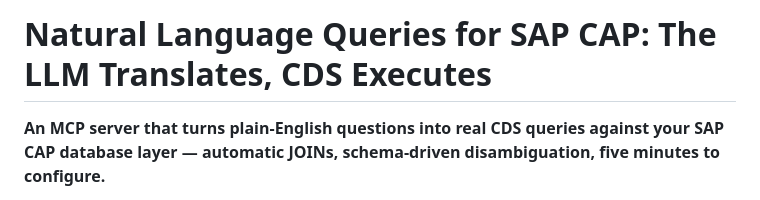
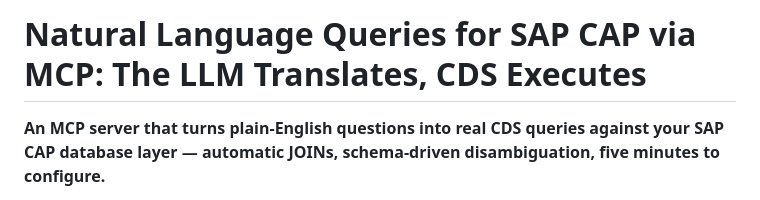
Before and after one commit to shahidla/cds-db-nlquery-mcp, a Markdown page: BLOG.md, the part around the change. GitHub-like rendering.

Commit message:
Update BLOG.md heading to call out MCP explicitly

```diff
--- a/BLOG.md
+++ b/BLOG.md
@@ -1,4 +1,4 @@
-# Natural Language Queries for SAP CAP: The LLM Translates, CDS Executes
+# Natural Language Queries for SAP CAP via MCP: The LLM Translates, CDS Executes
 
 **An MCP server that turns plain-English questions into real CDS queries against your SAP CAP database layer — automatic JOINs, schema-driven disambiguation, five minutes to configure.**
 
```
